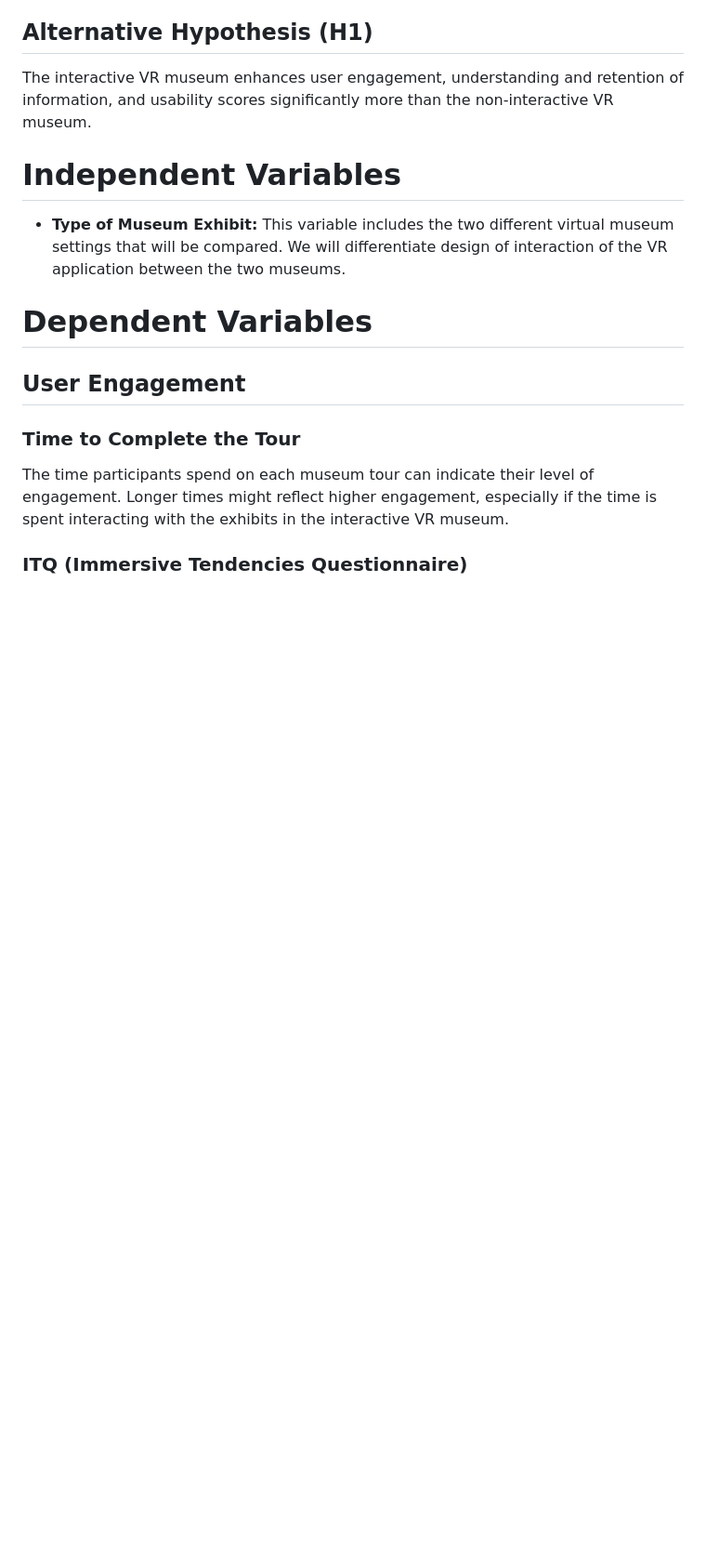
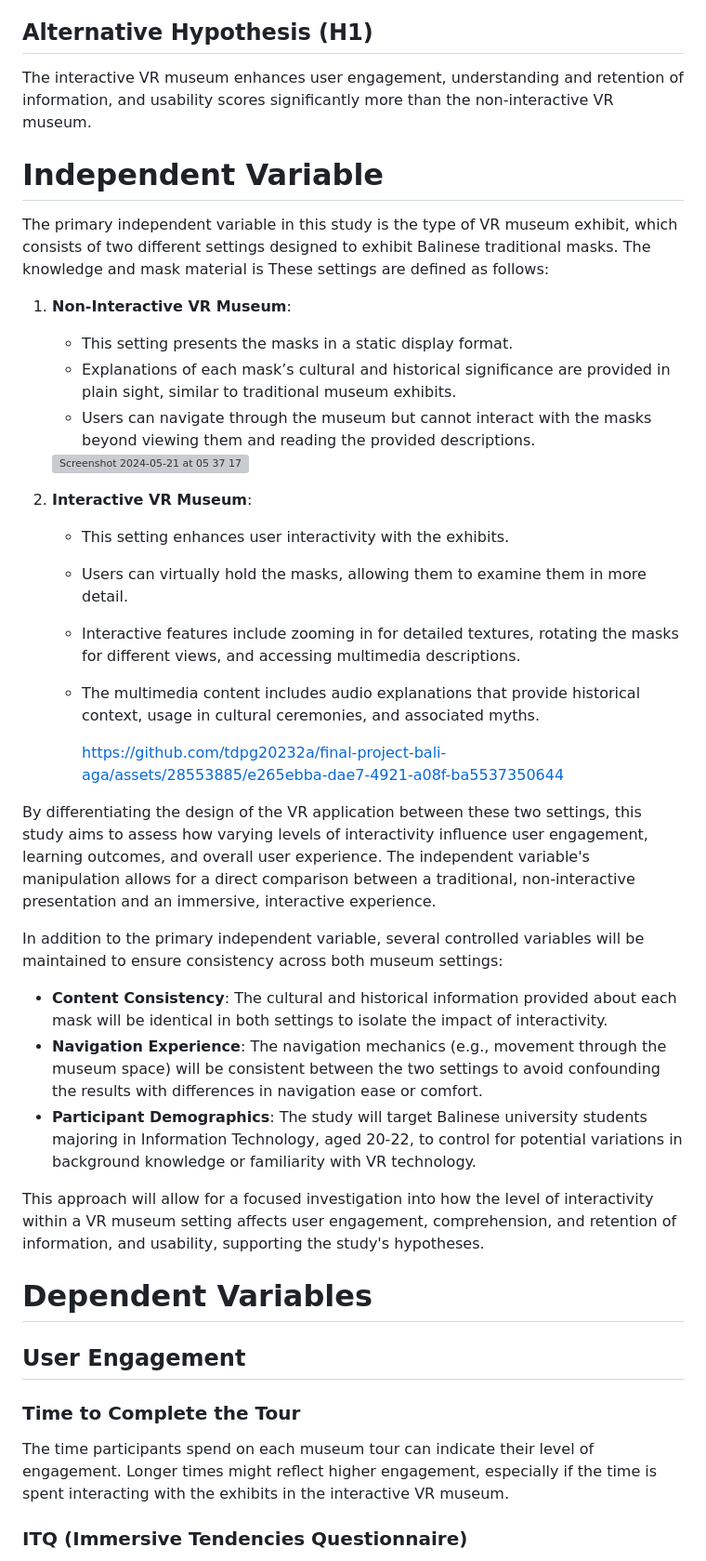
Before and after one commit to tdpg20232a/final-project-bali-aga, a Markdown page: Design.md, the part around the change printed below. Shown: that part at 93% size. Rendered like a GitHub page; blank space fills up the shorter version; grey boxes are pictures that could not be loaded.

```diff
--- a/Design.md
+++ b/Design.md
@@ -29,8 +20,33 @@ There is no significant improvement in user engagement, comprehension and retent
 ## Alternative Hypothesis (H1)
 The interactive VR museum enhances user engagement, understanding and retention of information, and usability scores significantly more than the non-interactive VR museum.
 
-# Independent Variables
-- **Type of Museum Exhibit:** This variable includes the two different virtual museum settings that will be compared. We will differentiate design of interaction of the VR application between the two museums.
+
+# Independent Variable
+The primary independent variable in this study is the type of VR museum exhibit, which consists of two different settings designed to exhibit Balinese traditional masks. The knowledge and mask material is  These settings are defined as follows:
+
+1. **Non-Interactive VR Museum**:
+    - This setting presents the masks in a static display format.
+    - Explanations of each mask’s cultural and historical significance are provided in plain sight, similar to traditional museum exhibits.
+    - Users can navigate through the museum but cannot interact with the masks beyond viewing them and reading the provided descriptions.
+
+    <img width="749" alt="Screenshot 2024-05-21 at 05 37 17" src="https://github.com/tdpg20232a/final-project-bali-aga/assets/28553885/da470a50-b7ae-414f-8bac-4d01530f3a83">
+
+2. **Interactive VR Museum**:
+    - This setting enhances user interactivity with the exhibits.
+    - Users can virtually hold the masks, allowing them to examine them in more detail.
+    - Interactive features include zooming in for detailed textures, rotating the masks for different views, and accessing multimedia descriptions.
+    - The multimedia content includes audio explanations that provide historical context, usage in cultural ceremonies, and associated myths.
+
+      https://github.com/tdpg20232a/final-project-bali-aga/assets/28553885/e265ebba-dae7-4921-a08f-ba5537350644
+
+By differentiating the design of the VR application between these two settings, this study aims to assess how varying levels of interactivity influence user engagement, learning outcomes, and overall user experience. The independent variable's manipulation allows for a direct comparison between a traditional, non-interactive presentation and an immersive, interactive experience.
+
+In addition to the primary independent variable, several controlled variables will be maintained to ensure consistency across both museum settings:
+- **Content Consistency**: The cultural and historical information provided about each mask will be identical in both settings to isolate the impact of interactivity.
+- **Navigation Experience**: The navigation mechanics (e.g., movement through the museum space) will be consistent between the two settings to avoid confounding the results with differences in navigation ease or comfort.
+- **Participant Demographics**: The study will target Balinese university students majoring in Information Technology, aged 20-22, to control for potential variations in background knowledge or familiarity with VR technology.
+
+This approach will allow for a focused investigation into how the level of interactivity within a VR museum setting affects user engagement, comprehension, and retention of information, and usability, supporting the study's hypotheses.
 
 # Dependent Variables
 
```
Also changed, not shown: other parts of Design.md (+32 -14 lines).
